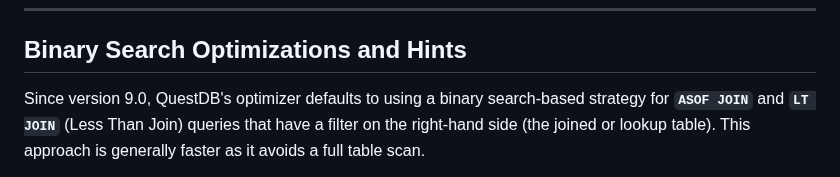
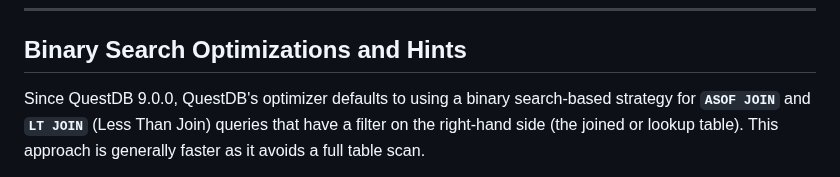
Before and after one commit to questdb/documentation, a Markdown page: documentation/concept/sql-optimizer-hints.md, the part around the change. Drawn GitHub-style.

Commit message:
Apply suggestions from code review

```diff
--- a/documentation/concept/sql-optimizer-hints.md
+++ b/documentation/concept/sql-optimizer-hints.md
@@ -30,7 +30,7 @@ Hints are designed to be a safe optimization mechanism:
 
 ## Binary Search Optimizations and Hints
 
-Since version 9.0, QuestDB's optimizer defaults to using a binary search-based strategy for **`ASOF JOIN`** and
+Since QuestDB 9.0.0, QuestDB's optimizer defaults to using a binary search-based strategy for **`ASOF JOIN`** and
 **`LT JOIN`** (Less Than Join) queries that have a filter on the right-hand side (the joined or lookup table). This
 approach is generally faster as it avoids a full table scan.
 
```
Also changed, not shown: 1 other file.
